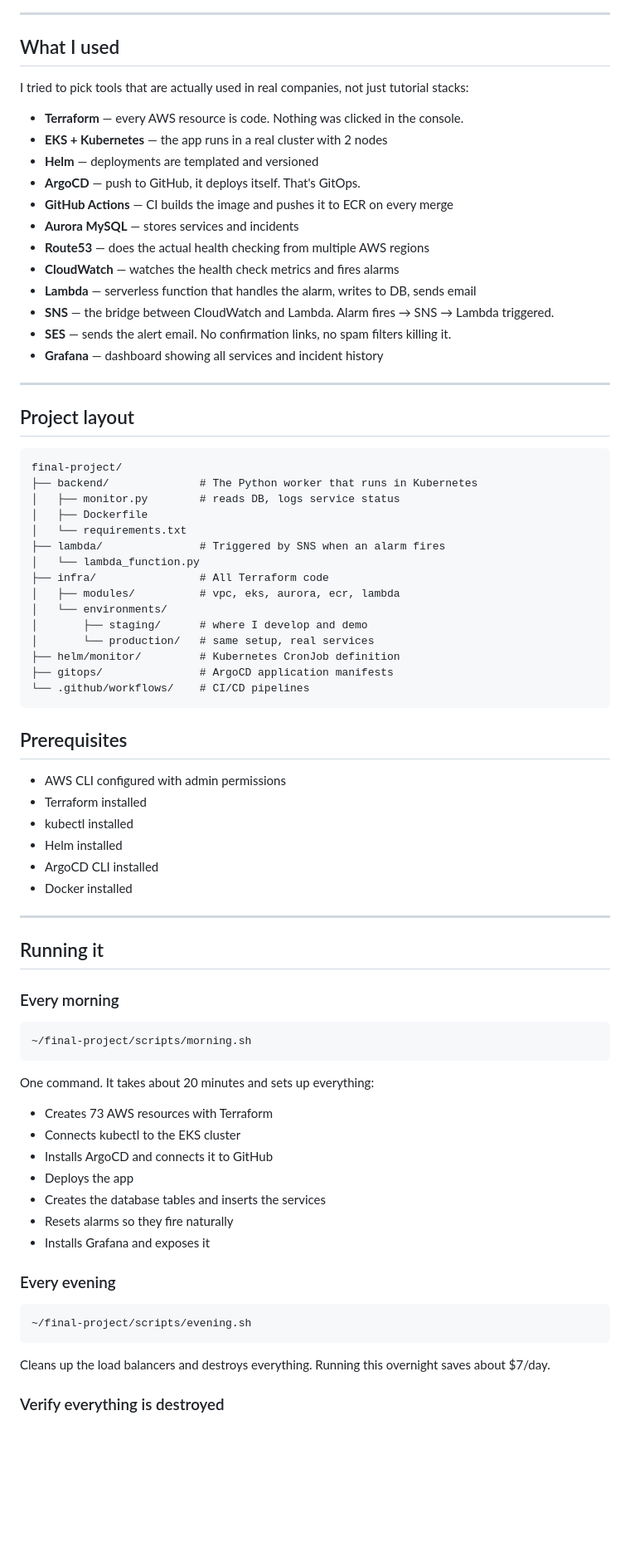
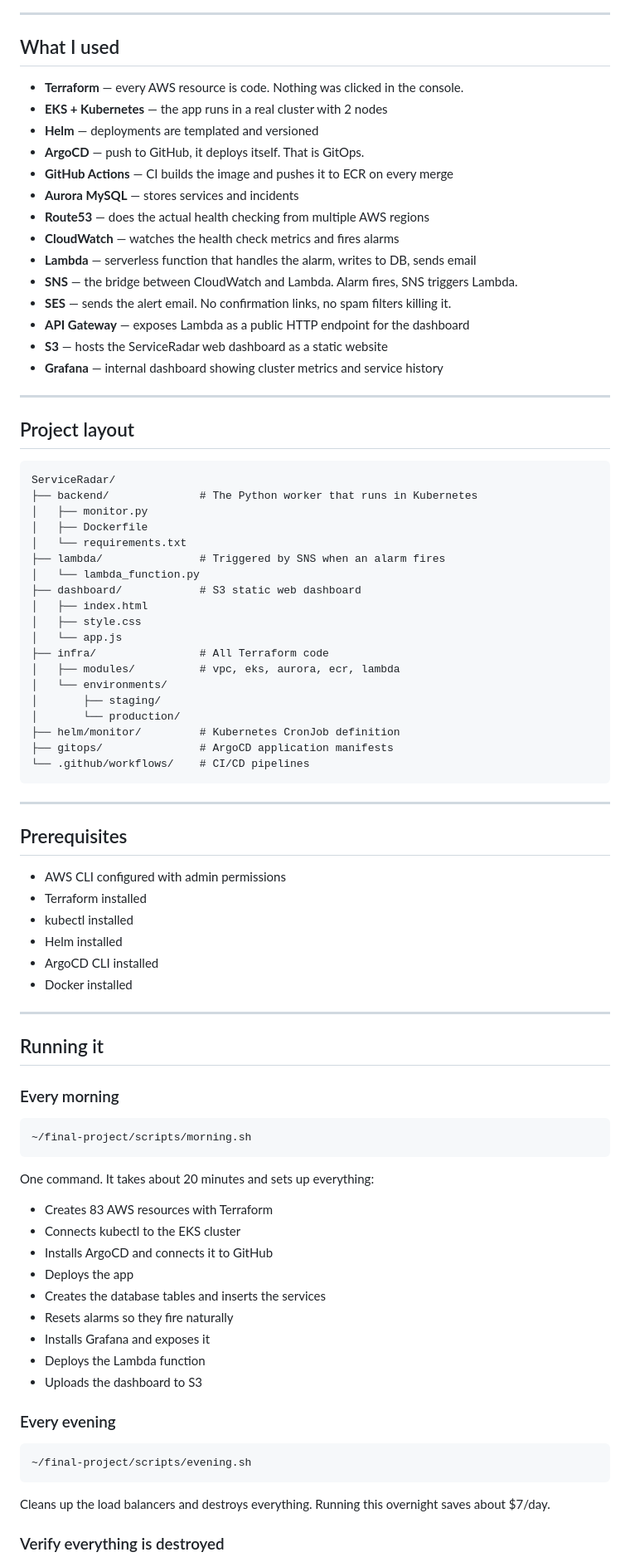
Before and after one commit to randubnikov/ServiceRadar, a Markdown page: README.md, the part around one of its changes. Shown at 83% size. Drawn GitHub-style; blank space fills up the shorter version.

````diff
--- a/README.md
+++ b/README.md
@@ -51,42 +26,46 @@ flowchart TD
 
 ## What I used
 
-I tried to pick tools that are actually used in real companies, not just tutorial stacks:
-
 - **Terraform** — every AWS resource is code. Nothing was clicked in the console.
 - **EKS + Kubernetes** — the app runs in a real cluster with 2 nodes
 - **Helm** — deployments are templated and versioned
-- **ArgoCD** — push to GitHub, it deploys itself. That's GitOps.
+- **ArgoCD** — push to GitHub, it deploys itself. That is GitOps.
 - **GitHub Actions** — CI builds the image and pushes it to ECR on every merge
 - **Aurora MySQL** — stores services and incidents
 - **Route53** — does the actual health checking from multiple AWS regions
 - **CloudWatch** — watches the health check metrics and fires alarms
 - **Lambda** — serverless function that handles the alarm, writes to DB, sends email
-- **SNS** — the bridge between CloudWatch and Lambda. Alarm fires → SNS → Lambda triggered.
+- **SNS** — the bridge between CloudWatch and Lambda. Alarm fires, SNS triggers Lambda.
 - **SES** — sends the alert email. No confirmation links, no spam filters killing it.
-- **Grafana** — dashboard showing all services and incident history
+- **API Gateway** — exposes Lambda as a public HTTP endpoint for the dashboard
+- **S3** — hosts the ServiceRadar web dashboard as a static website
+- **Grafana** — internal dashboard showing cluster metrics and service history
 
 ---
 
 ## Project layout
 
-```
-final-project/
-├── backend/              # The Python worker that runs in Kubernetes
-│   ├── monitor.py        # reads DB, logs service status
-│   ├── Dockerfile
-│   └── requirements.txt
-├── lambda/               # Triggered by SNS when an alarm fires
-│   └── lambda_function.py
-├── infra/                # All Terraform code
-│   ├── modules/          # vpc, eks, aurora, ecr, lambda
-│   └── environments/
-│       ├── staging/      # where I develop and demo
-│       └── production/   # same setup, real services
-├── helm/monitor/         # Kubernetes CronJob definition
-├── gitops/               # ArgoCD application manifests
-└── .github/workflows/    # CI/CD pipelines
-```
+    ServiceRadar/
+    ├── backend/              # The Python worker that runs in Kubernetes
+    │   ├── monitor.py
+    │   ├── Dockerfile
+    │   └── requirements.txt
+    ├── lambda/               # Triggered by SNS when an alarm fires
+    │   └── lambda_function.py
+    ├── dashboard/            # S3 static web dashboard
+    │   ├── index.html
+    │   ├── style.css
+    │   └── app.js
+    ├── infra/                # All Terraform code
+    │   ├── modules/          # vpc, eks, aurora, ecr, lambda
+    │   └── environments/
+    │       ├── staging/
+    │       └── production/
+    ├── helm/monitor/         # Kubernetes CronJob definition
+    ├── gitops/               # ArgoCD application manifests
+    └── .github/workflows/    # CI/CD pipelines
+
+---
 
 ## Prerequisites
 
@@ -96,30 +75,29 @@ final-project/
 - Helm installed
 - ArgoCD CLI installed
 - Docker installed
+
 ---
 
 ## Running it
 
 ### Every morning
 
-```bash
-~/final-project/scripts/morning.sh
-```
+    ~/final-project/scripts/morning.sh
 
 One command. It takes about 20 minutes and sets up everything:
-- Creates 73 AWS resources with Terraform
+- Creates 83 AWS resources with Terraform
 - Connects kubectl to the EKS cluster
 - Installs ArgoCD and connects it to GitHub
 - Deploys the app
 - Creates the database tables and inserts the services
 - Resets alarms so they fire naturally
 - Installs Grafana and exposes it
+- Deploys the Lambda function
+- Uploads the dashboard to S3
 
 ### Every evening
 
-```bash
-~/final-project/scripts/evening.sh
-```
+    ~/final-project/scripts/evening.sh
 
 Cleans up the load balancers and destroys everything. Running this overnight saves about $7/day.
 
````
Also changed, not shown: other parts of README.md (+32 -83 lines).
